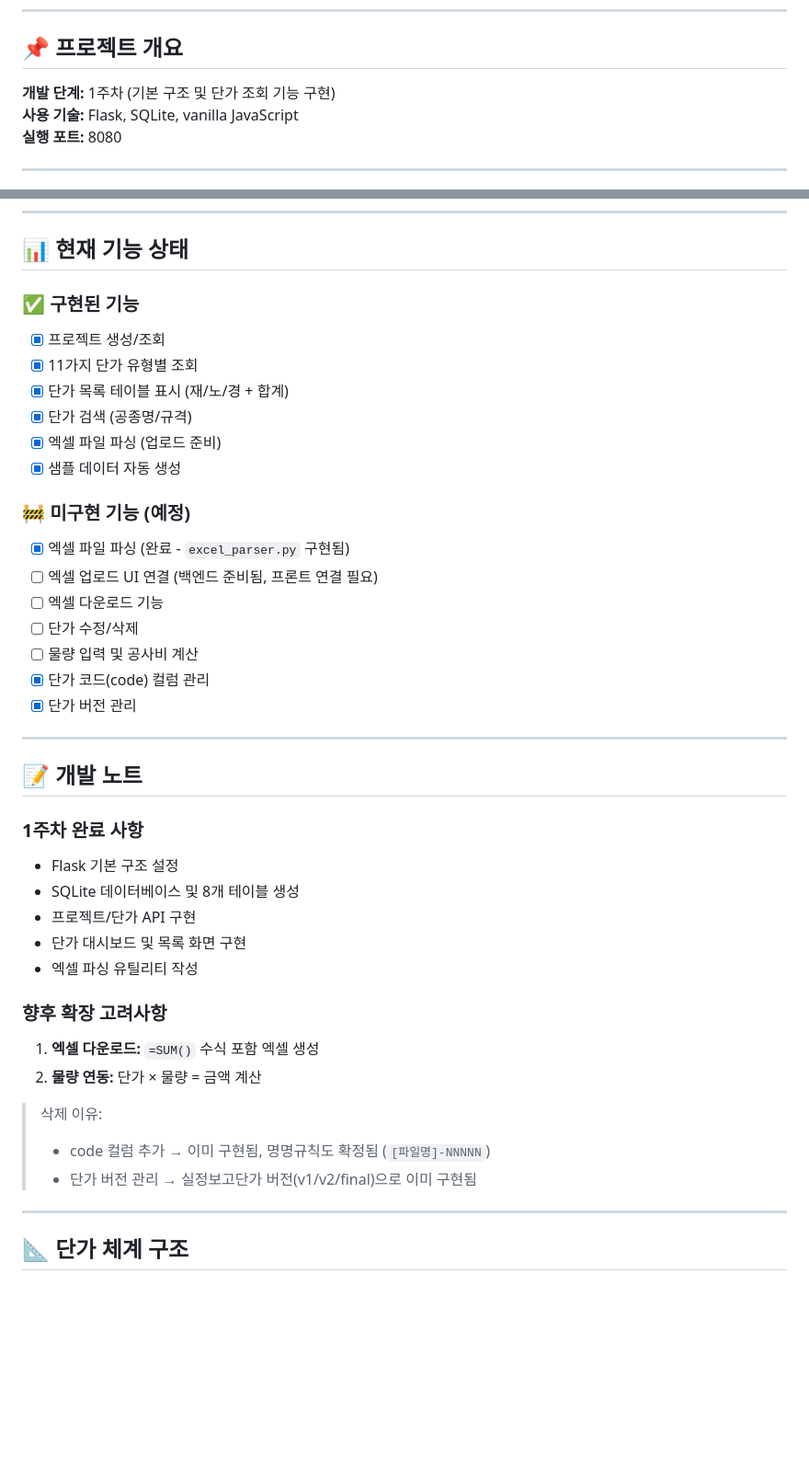
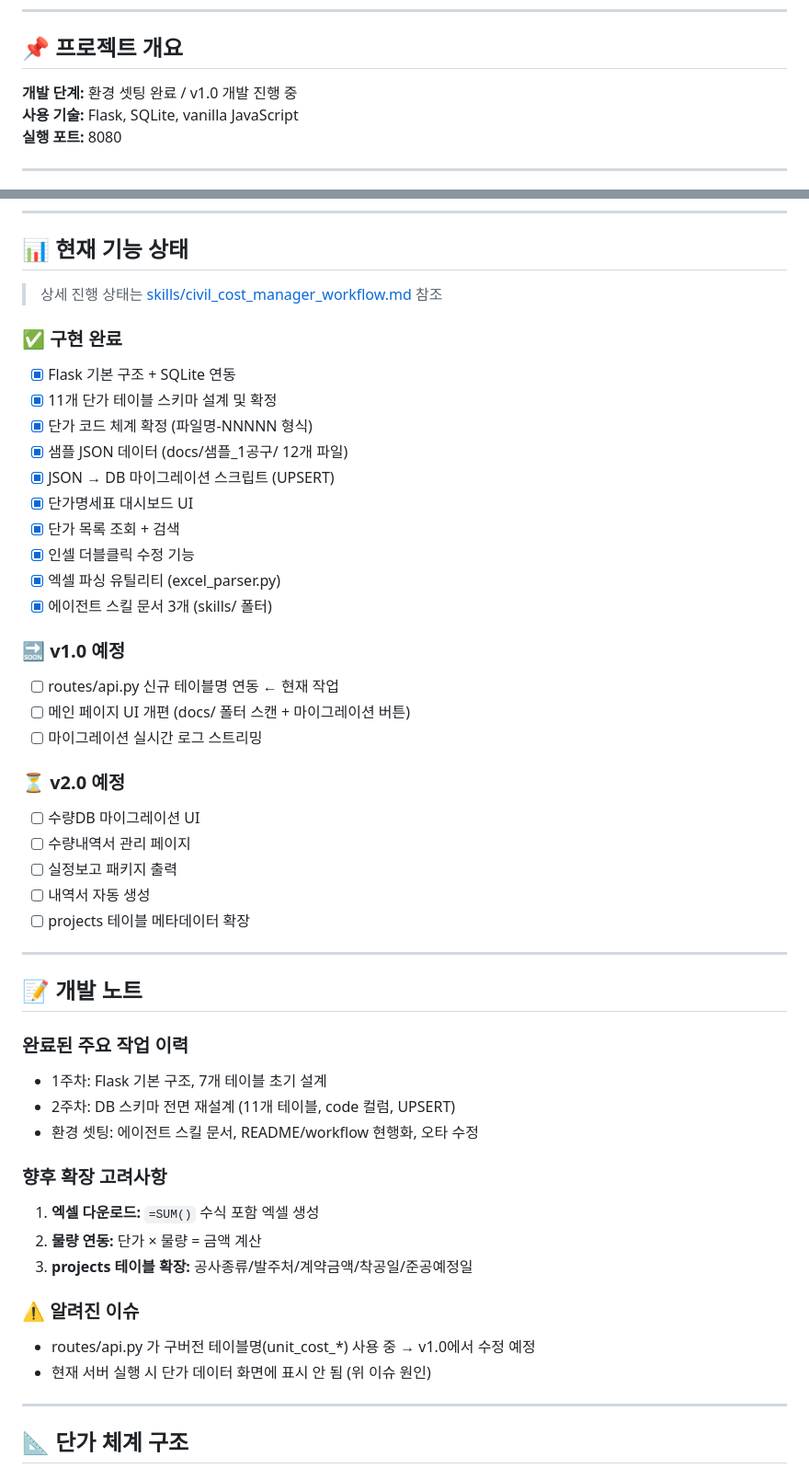
Before and after one commit to DnielPark/civil-cost-manager, a Markdown page: README.md, 2 parts joined by grey strips. Shown at 92% size. Rendered like a GitHub page; blank space fills up the shorter version.

Commit message:
README.md 현행화: 개발 단계 업데이트, 기능 상태/개발 노트 섹션 교체

```diff
--- a/README.md
+++ b/README.md
@@ -20,7 +20,7 @@ SQLite 데이터베이스를 사용하며, 11가지 단가 유형을 지원합
 
 ## 📌 프로젝트 개요
 
-**개발 단계:** 1주차 (기본 구조 및 단가 조회 기능 구현)
+**개발 단계:** 환경 셋팅 완료 / v1.0 개발 진행 중
 **사용 기술:** Flask, SQLite, vanilla JavaScript
 **실행 포트:** 8080
 
@@ -166,45 +166,49 @@ http://localhost:8080
 
 ## 📊 현재 기능 상태
 
-### ✅ 구현된 기능
+> 상세 진행 상태는 [skills/civil_cost_manager_workflow.md](skills/civil_cost_manager_workflow.md) 참조
 
-- [x] 프로젝트 생성/조회
-- [x] 11가지 단가 유형별 조회
-- [x] 단가 목록 테이블 표시 (재/노/경 + 합계)
-- [x] 단가 검색 (공종명/규격)
-- [x] 엑셀 파일 파싱 (업로드 준비)
-- [x] 샘플 데이터 자동 생성
+### ✅ 구현 완료
+- [x] Flask 기본 구조 + SQLite 연동
+- [x] 11개 단가 테이블 스키마 설계 및 확정
+- [x] 단가 코드 체계 확정 (파일명-NNNNN 형식)
+- [x] 샘플 JSON 데이터 (docs/샘플_1공구/ 12개 파일)
+- [x] JSON → DB 마이그레이션 스크립트 (UPSERT)
+- [x] 단가명세표 대시보드 UI
+- [x] 단가 목록 조회 + 검색
+- [x] 인셀 더블클릭 수정 기능
+- [x] 엑셀 파싱 유틸리티 (excel_parser.py)
+- [x] 에이전트 스킬 문서 3개 (skills/ 폴터)
 
-### 🚧 미구현 기능 (예정)
+### 🔜 v1.0 예정
+- [ ] routes/api.py 신규 테이블명 연동 ← 현재 작업
+- [ ] 메인 페이지 UI 개편 (docs/ 폴터 스캔 + 마이그레이션 버튼)
+- [ ] 마이그레이션 실시간 로그 스트리밍
 
-- [x] 엑셀 파일 파싱 (완료 - `excel_parser.py` 구현됨)
-- [ ] 엑셀 업로드 UI 연결 (백엔드 준비됨, 프론트 연결 필요)
-- [ ] 엑셀 다운로드 기능
-- [ ] 단가 수정/삭제
-- [ ] 물량 입력 및 공사비 계산
-- [x] 단가 코드(code) 컬럼 관리
-- [x] 단가 버전 관리
+### ⏳ v2.0 예정
+- [ ] 수량DB 마이그레이션 UI
+- [ ] 수량내역서 관리 페이지
+- [ ] 실정보고 패키지 출력
+- [ ] 내역서 자동 생성
+- [ ] projects 테이블 메타데이터 확장
 
 ---
 
 ## 📝 개발 노트
 
-### 1주차 완료 사항
-
-- Flask 기본 구조 설정
-- SQLite 데이터베이스 및 8개 테이블 생성
-- 프로젝트/단가 API 구현
-- 단가 대시보드 및 목록 화면 구현
-- 엑셀 파싱 유틸리티 작성
+### 완료된 주요 작업 이력
+- 1주차: Flask 기본 구조, 7개 테이블 초기 설계
+- 2주차: DB 스키마 전면 재설계 (11개 테이블, code 컬럼, UPSERT)
+- 환경 셋팅: 에이전트 스킬 문서, README/workflow 현행화, 오타 수정
 
 ### 향후 확장 고려사항
-
 1. **엑셀 다운로드:** `=SUM()` 수식 포함 엑셀 생성
 2. **물량 연동:** 단가 × 물량 = 금액 계산
+3. **projects 테이블 확장:** 공사종류/발주처/계약금액/착공일/준공예정일
 
-> 삭제 이유:
-> - code 컬럼 추가 → 이미 구현됨, 명명규칙도 확정됨 (`[파일명]-NNNNN`)
-> - 단가 버전 관리 → 실정보고단가 버전(v1/v2/final)으로 이미 구현됨
+### ⚠️ 알려진 이슈
+- routes/api.py 가 구버전 테이블명(unit_cost_*) 사용 중 → v1.0에서 수정 예정
+- 현재 서버 실행 시 단가 데이터 화면에 표시 안 됨 (위 이슈 원인)
 
 ---
 
```
